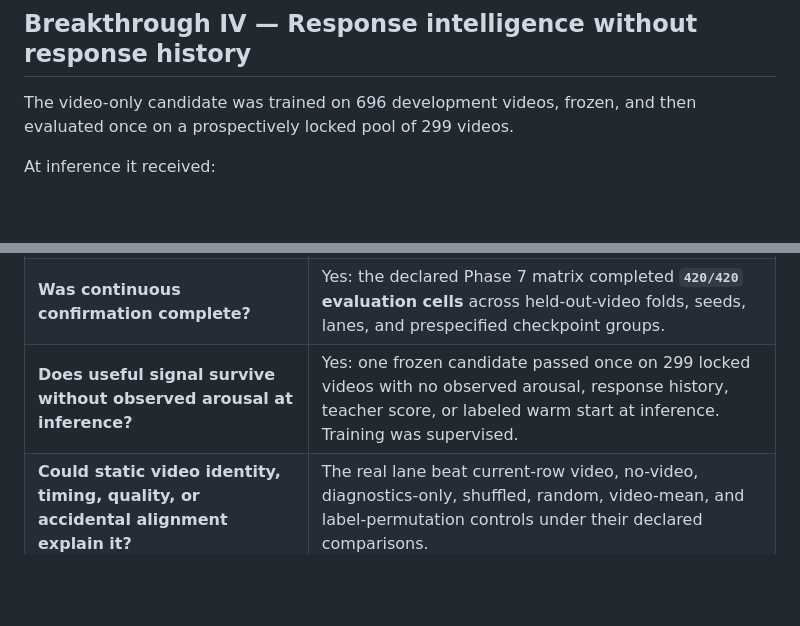
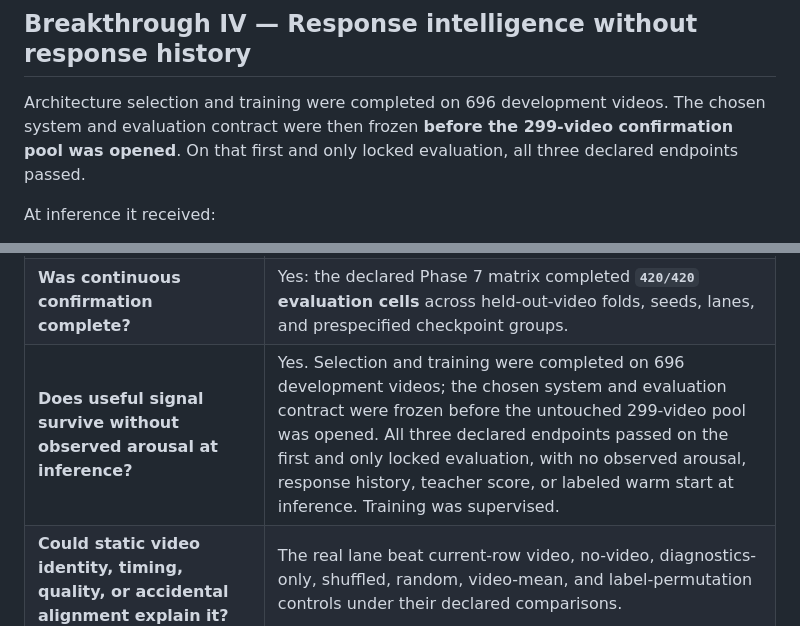
Before and after one commit to MaxSartini/neural-bridge, a Markdown page: README.md, 2 parts joined by grey strips. GitHub-like rendering; blank space fills up the shorter version.

Commit message:
Clarify locked confirmation rigor

```diff
--- a/README.md
+++ b/README.md
@@ -182,7 +182,7 @@ The claim-bearing Phase 7 result is grouped held-out-video future-movement ranki
 
 ## Breakthrough IV — Response intelligence without response history
 
-The video-only candidate was trained on 696 development videos, frozen, and then evaluated once on a prospectively locked pool of 299 videos.
+Architecture selection and training were completed on 696 development videos. The chosen system and evaluation contract were then frozen **before the 299-video confirmation pool was opened**. On that first and only locked evaluation, all three declared endpoints passed.
 
 At inference it received:
 
@@ -259,7 +259,7 @@ The scientifically interesting result is not that a large video representation c
 | **Did the event win survive a harder reconstruction?** | Yes. On AGAIN, the same-target bridge improved raw cortical PR-AUC by **`+74.51%`**; the stabilized redesigned event system then beat frozen AR by **`+7.48%`**, positive in **`15/15`** fold-checkpoint groups. |
 | **Did Neural Bridge move beyond binary spikes?** | Yes. Phase 7 grouped Spearman rose from frozen AR `0.240537` to **`0.260301` (`+8.22%`)**; top-5% lift rose from `0.089566` to **`0.097598` (`+8.97%`)**, positive in **`15/15`** groups. |
 | **Was continuous confirmation complete?** | Yes: the declared Phase 7 matrix completed **`420/420` evaluation cells** across held-out-video folds, seeds, lanes, and prespecified checkpoint groups. |
-| **Does useful signal survive without observed arousal at inference?** | Yes: one frozen candidate passed once on 299 locked videos with no observed arousal, response history, teacher score, or labeled warm start at inference. Training was supervised. |
+| **Does useful signal survive without observed arousal at inference?** | Yes. Selection and training were completed on 696 development videos; the chosen system and evaluation contract were frozen before the untouched 299-video pool was opened. All three declared endpoints passed on the first and only locked evaluation, with no observed arousal, response history, teacher score, or labeled warm start at inference. Training was supervised. |
 | **Could static video identity, timing, quality, or accidental alignment explain it?** | The real lane beat current-row video, no-video, diagnostics-only, shuffled, random, video-mean, and label-permutation controls under their declared comparisons. |
 | **Can the claims be audited rather than merely trusted?** | Compact closures recompute from tracked CSV/JSON; representative checkpoints replay published rows; large artifacts are hash-registered; the phase record preserves every decisive selection and control result. |
 
```
Also changed, not shown: results/README.md (+1 -1 lines).
